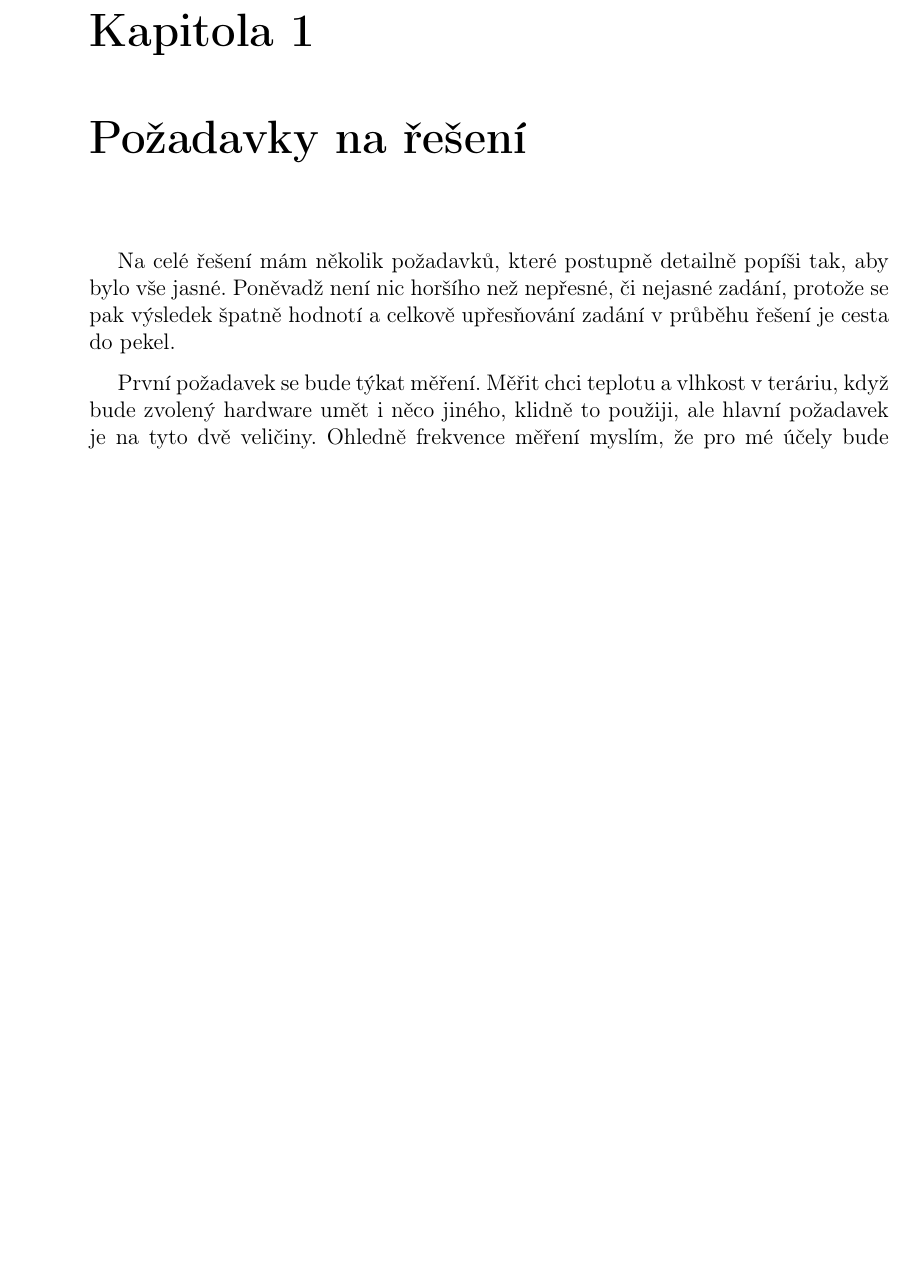
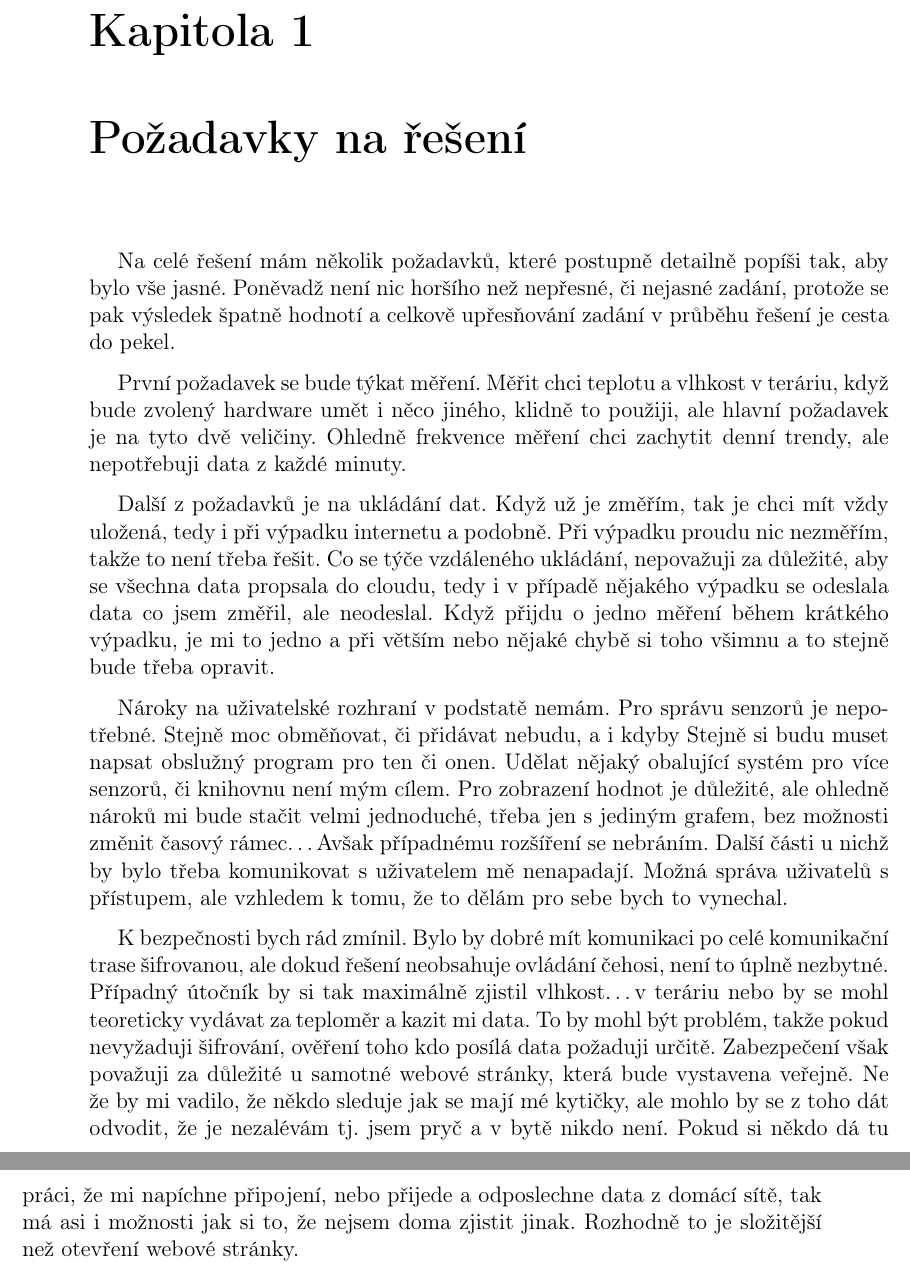
Before and after one commit to prokopparuzek/terarko, a LaTeX book (terarko.tex, which reads prace/stat.tex): part of page 11 of 27 before the commit and two parts of pages 11 and 12 of 27 after it, the two joined at a grey line, cut so that both start at the same text, the shorter picture padded with empty space. Compiled offline with pdfLaTeX.

Commit message:
pozadavky
preskladani do analyzy; ulozeni, UI, bezpecnost

```diff
--- a/prace/stat.tex
+++ b/prace/stat.tex
@@ -4,5 +4,27 @@ než nepřesné, či nejasné zadání, protože se pak výsledek špatně hodno
 cesta do pekel.
 
 První požadavek se bude týkat měření. Měřit chci teplotu a vlhkost v teráriu, když bude zvolený hardware umět i něco
-jiného, klidně to použiji, ale hlavní požadavek je na tyto dvě veličiny. Ohledně frekvence měření myslím, že pro mé
-účely bude stačit měřit jednou za čtvrt hodiny, to je 96 měření za den. Neodchytím tím sice drobné výkyvy v rámci minut,
+jiného, klidně to použiji, ale hlavní požadavek je na tyto dvě veličiny. Ohledně frekvence měření chci zachytit denní
+trendy, ale nepotřebuji data z každé minuty.
+
+Další z požadavků je na ukládání dat. Když už je změřím, tak je chci mít vždy uložená, tedy i při výpadku internetu
+a podobně. Při výpadku proudu nic nezměřím, takže to není třeba řešit. Co se týče vzdáleného ukládání, nepovažuji za
+důležité, aby se všechna data propsala do cloudu, tedy i v případě nějakého výpadku se odeslala data co jsem změřil, ale
+neodeslal. Když přijdu o jedno měření během krátkého výpadku, je mi to jedno a při větším nebo nějaké chybě si toho
+všimnu a to stejně bude třeba opravit.
+
+Nároky na uživatelské rozhraní v podstatě nemám. Pro správu senzorů je nepotřebné. Stejně moc obměňovat, či přidávat
+nebudu, a i kdyby Stejně si budu muset napsat obslužný program pro ten či onen. Udělat nějaký obalující systém pro více
+senzorů, či knihovnu není mým cílem. Pro zobrazení hodnot je důležité, ale ohledně nároků mi bude stačit velmi
+jednoduché, třeba jen s jediným grafem, bez možnosti změnit časový rámec\ldots Avšak případnému rozšíření se nebráním.
+Další části u nichž by bylo třeba komunikovat s uživatelem mě nenapadají. Možná správa uživatelů s přístupem, ale
+vzhledem k tomu, že to dělám pro sebe bych to vynechal.
+
+K bezpečnosti bych rád zmínil. Bylo by dobré mít komunikaci po celé komunikační trase šifrovanou, ale dokud řešení
+neobsahuje ovládání čehosi, není to úplně nezbytné. Případný útočník by si tak maximálně zjistil vlhkost\ldots v teráriu
+nebo by se mohl teoreticky vydávat za teploměr a kazit mi data. To by mohl být problém, takže pokud nevyžaduji
+šifrování, ověření toho kdo posílá data požaduji určitě. Zabezpečení však považuji za důležité u samotné webové stránky,
+která bude vystavena veřejně. Ne že by mi vadilo, že někdo sleduje jak se mají mé kytičky, ale mohlo by se z toho dát
+odvodit, že je nezalévám tj. jsem pryč a v bytě nikdo není. Pokud si někdo dá tu práci, že mi napíchne připojení, nebo
+přijede a odposlechne data z domácí sítě, tak má asi i možnosti jak si to, že nejsem doma zjistit jinak. Rozhodně to je
+složitější než otevření webové stránky.
```
Also changed, not shown: terarko.pdf, prace/stat.tex (13 more changed lines).
